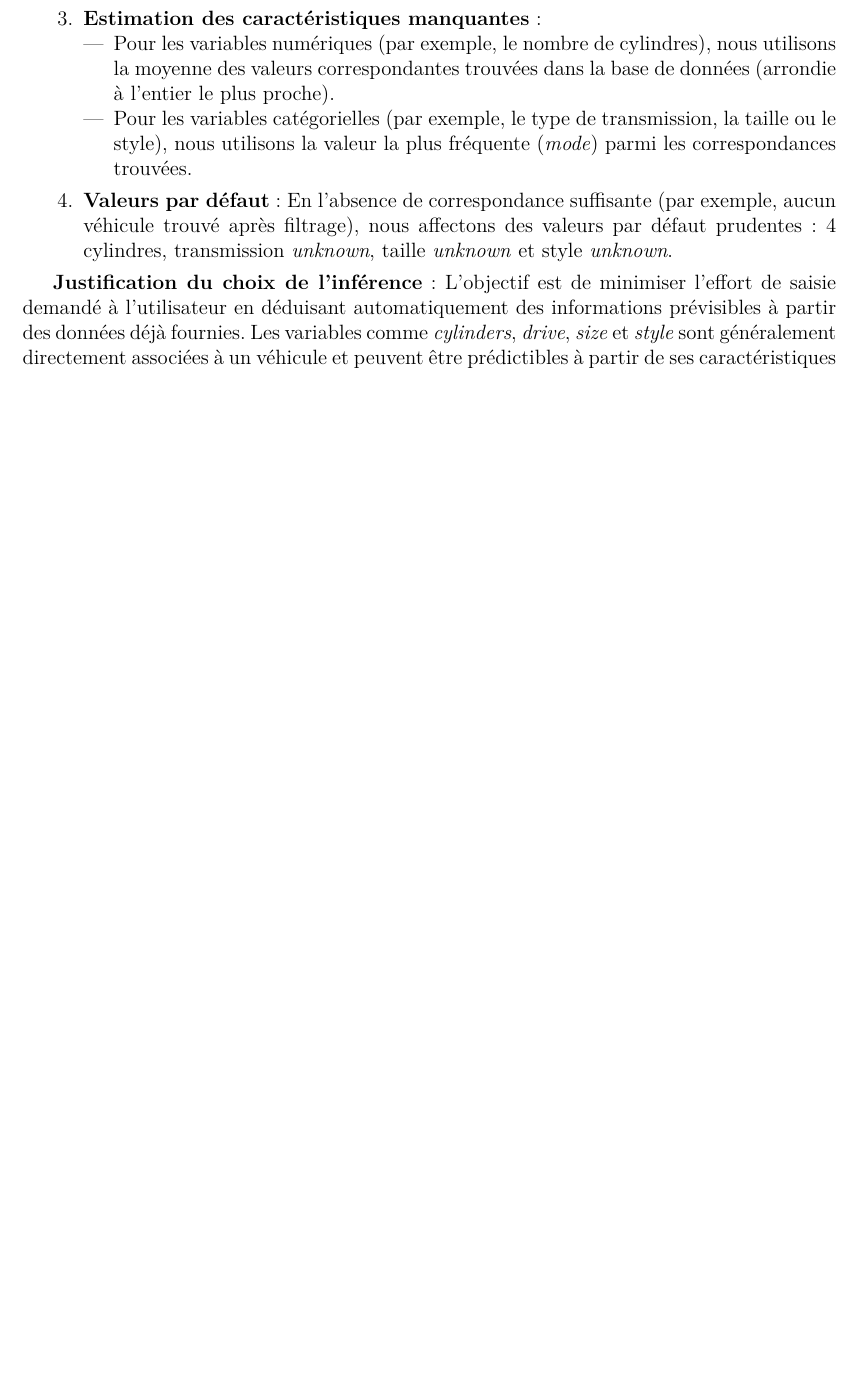
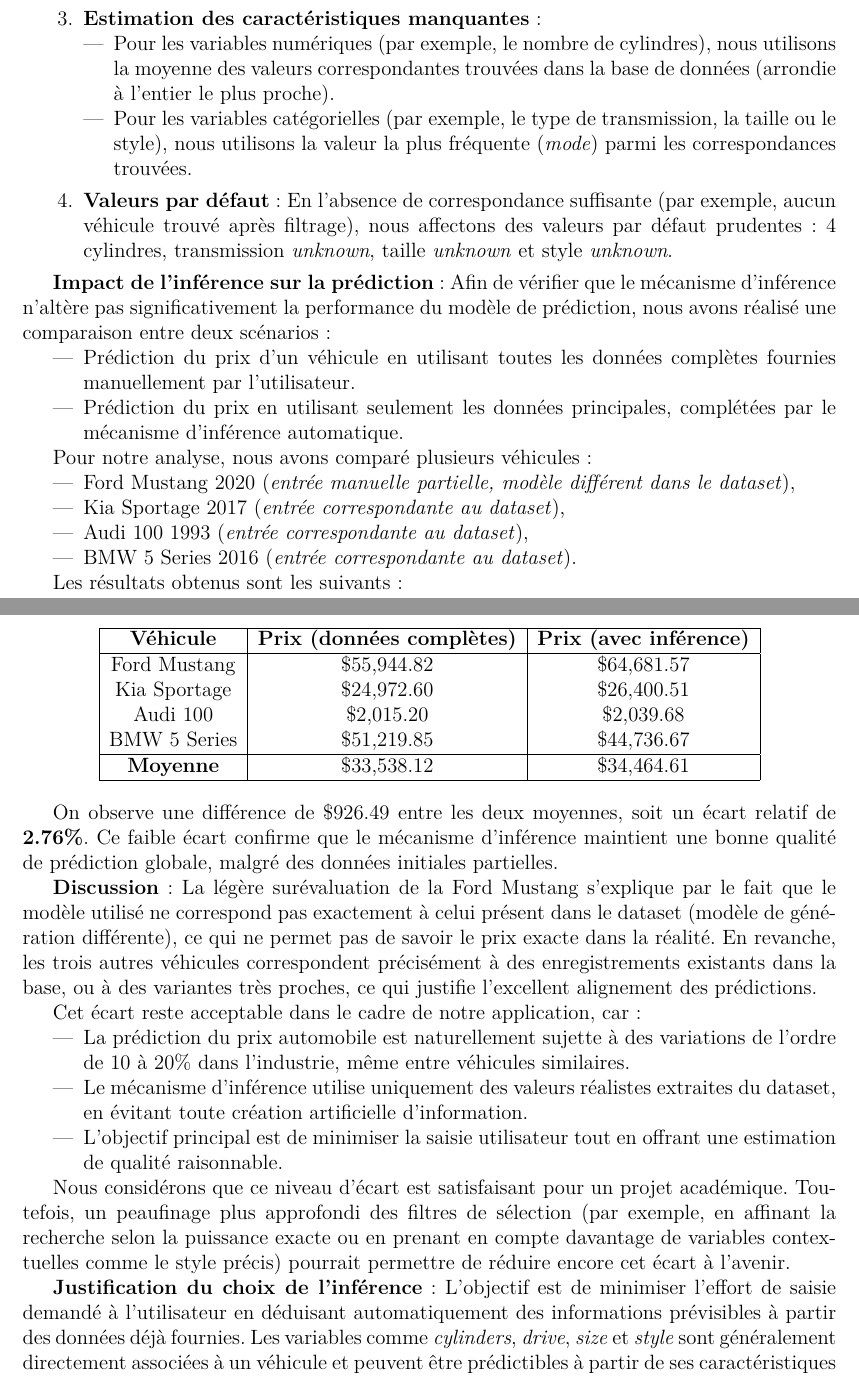
Before and after one commit to Mahokii/PSID_Autopredict, a LaTeX document (data/Rapport_LaTeX/AutoPredict_Rapport.tex): part of page 32 of 33 before the commit and two parts of pages 32 and 33 of 34 after it, the two joined at a grey line, cut so that both start at the same text, the shorter picture padded with empty space. Compiled offline with pdfLaTeX.

Commit message:
Ajout analyse différence avec et sans inférence
Ajout analyse différence avec et sans inférence

```diff
--- a/data/Rapport_LaTeX/AutoPredict_Rapport.tex
+++ b/data/Rapport_LaTeX/AutoPredict_Rapport.tex
@@ -717,6 +717,53 @@
     \item \textbf{Valeurs par défaut} : En l'absence de correspondance suffisante (par exemple, aucun véhicule trouvé après filtrage), nous affectons des valeurs par défaut prudentes : \(4\) cylindres, transmission \textit{unknown}, taille \textit{unknown} et style \textit{unknown}.
 \end{enumerate}
 
+\textbf{Impact de l'inférence sur la prédiction} :
+Afin de vérifier que le mécanisme d'inférence n'altère pas significativement la performance du modèle de prédiction, nous avons réalisé une comparaison entre deux scénarios :
+\begin{itemize}
+    \item Prédiction du prix d'un véhicule en utilisant toutes les données complètes fournies manuellement par l'utilisateur.
+    \item Prédiction du prix en utilisant seulement les données principales, complétées par le mécanisme d'inférence automatique.
+\end{itemize}
+
+Pour notre analyse, nous avons comparé plusieurs véhicules :
+\begin{itemize}
+    \item Ford Mustang 2020 (\textit{entrée manuelle partielle, modèle différent dans le dataset}),
+    \item Kia Sportage 2017 (\textit{entrée correspondante au dataset}),
+    \item Audi 100 1993 (\textit{entrée correspondante au dataset}),
+    \item BMW 5 Series 2016 (\textit{entrée correspondante au dataset}).
+\end{itemize}
+
+Les résultats obtenus sont les suivants :
+
+\begin{center}
+\begin{tabular}{|c|c|c|}
+\hline
+\textbf{Véhicule} & \textbf{Prix (données complètes)} & \textbf{Prix (avec inférence)} \\
+\hline
+Ford Mustang & \$55,944.82 & \$64,681.57 \\
+Kia Sportage & \$24,972.60 & \$26,400.51 \\
+Audi 100 & \$2,015.20 & \$2,039.68 \\
+BMW 5 Series & \$51,219.85 & \$44,736.67 \\
+\hline
+\textbf{Moyenne} & \$33,538.12 & \$34,464.61 \\
+\hline
+\end{tabular}
+\end{center}
+
+On observe une différence de \$926.49 entre les deux moyennes, soit un écart relatif de \textbf{2.76\%}. Ce faible écart confirme que le mécanisme d'inférence maintient une bonne qualité de prédiction globale, malgré des données initiales partielles.
+
+\textbf{Discussion} :
+La légère surévaluation de la Ford Mustang s'explique par le fait que le modèle utilisé ne correspond pas exactement à celui présent dans le dataset (modèle de génération différente), ce qui ne permet pas de savoir le prix exacte dans la réalité. En revanche, les trois autres véhicules correspondent précisément à des enregistrements existants dans la base, ou à des variantes très proches, ce qui justifie l'excellent alignement des prédictions.
+
+Cet écart reste acceptable dans le cadre de notre application, car :
+\begin{itemize}
+    \item La prédiction du prix automobile est naturellement sujette à des variations de l'ordre de 10 à 20\% dans l'industrie, même entre véhicules similaires.
+    \item Le mécanisme d'inférence utilise uniquement des valeurs réalistes extraites du dataset, en évitant toute création artificielle d'information.
+    \item L'objectif principal est de minimiser la saisie utilisateur tout en offrant une estimation de qualité raisonnable.
+\end{itemize}
+
+Nous considérons que ce niveau d'écart est satisfaisant pour un projet académique. Toutefois, un peaufinage plus approfondi des filtres de sélection (par exemple, en affinant la recherche selon la puissance exacte ou en prenant en compte davantage de variables contextuelles comme le style précis) pourrait permettre de réduire encore cet écart à l'avenir.
+
+
 \textbf{Justification du choix de l'inférence} :
 L'objectif est de minimiser l'effort de saisie demandé à l'utilisateur en déduisant automatiquement des informations prévisibles à partir des données déjà fournies. Les variables comme \textit{cylinders}, \textit{drive}, \textit{size} et \textit{style} sont généralement directement associées à un véhicule et peuvent être prédictibles à partir de ses caractéristiques principales (marque, puissance, carburant, transmission, etc.).
 En revanche, nous n'avons pas tenté d'inférer des informations comme le \textit{model}, car cette variable est beaucoup plus spécifique et créative : il n'est pas réaliste d'essayer d'inventer ou de prédire un nom de modèle automobile. Le modèle est une donnée d'identification précise qu'il est indispensable que l'utilisateur fournisse explicitement.
```
